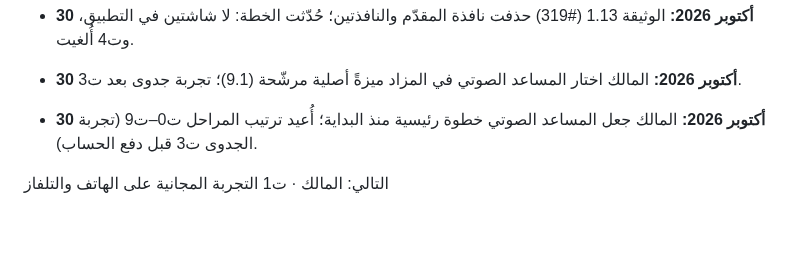
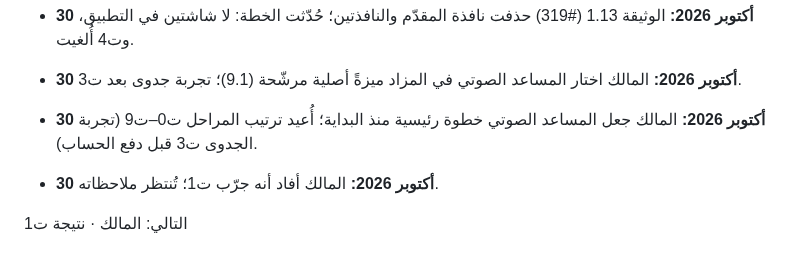
Before and after one commit to mtech732-stack/big-challenge, a Markdown page: docs/appstore/roadmap.md, the part around the change. GitHub-like rendering; blank space fills up the shorter version.

Commit message:
خارطة آبل: المالك جرّب ت1
Co-Authored-By: Claude Opus 5.5 <noreply@anthropic.com>
Claude-Session: https://claude.ai/code/session_01RdLZ2Aba96x3Lv3o4J3KZG

```diff
--- a/docs/appstore/roadmap.md
+++ b/docs/appstore/roadmap.md
@@ -216,5 +216,6 @@
 - **30 أكتوبر 2026:** الوثيقة 1.13 (#319) حذفت نافذة المقدّم والنافذتين؛ حُدّثت الخطة: لا شاشتين في التطبيق، وت4 أُلغيت.
 - **30 أكتوبر 2026:** المالك اختار المساعد الصوتي في المزاد ميزةً أصلية مرشّحة (9.1)؛ تجربة جدوى بعد ت3.
 - **30 أكتوبر 2026:** المالك جعل المساعد الصوتي خطوة رئيسية منذ البداية؛ أُعيد ترتيب المراحل ت0–ت9 (تجربة الجدوى ت3 قبل دفع الحساب).
+- **30 أكتوبر 2026:** المالك أفاد أنه جرّب ت1؛ تُنتظر ملاحظاته.
 
-التالي: المالك · ت1 التجربة المجانية على الهاتف والتلفاز
+التالي: المالك · نتيجة ت1
```
